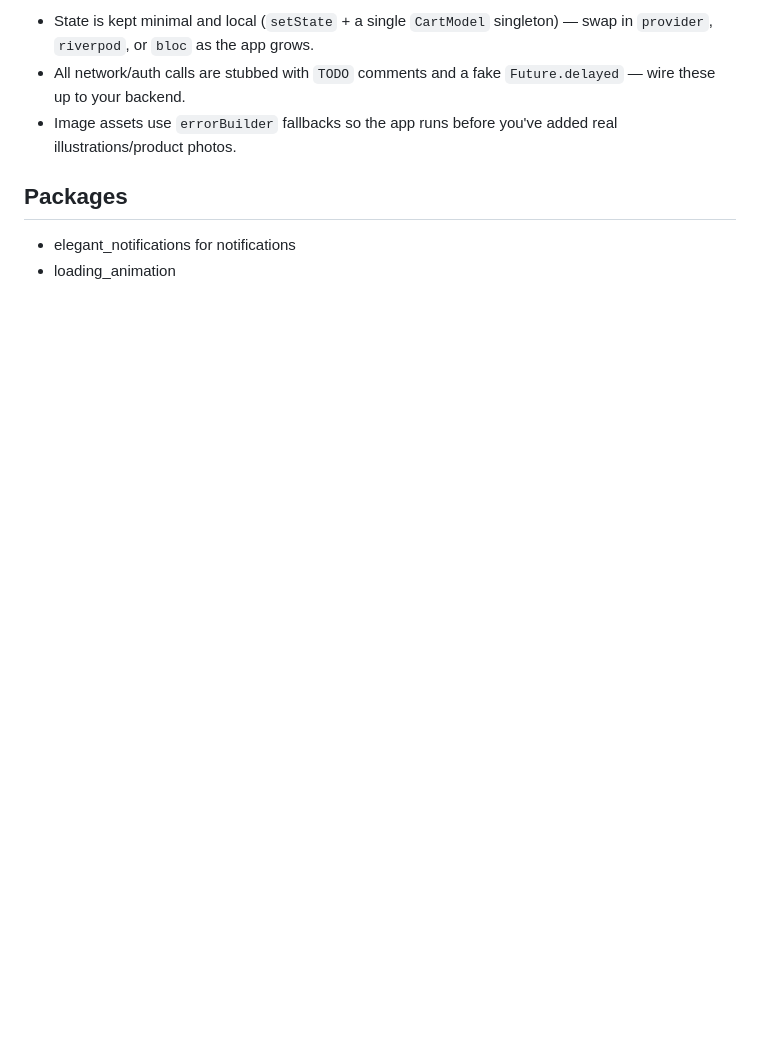
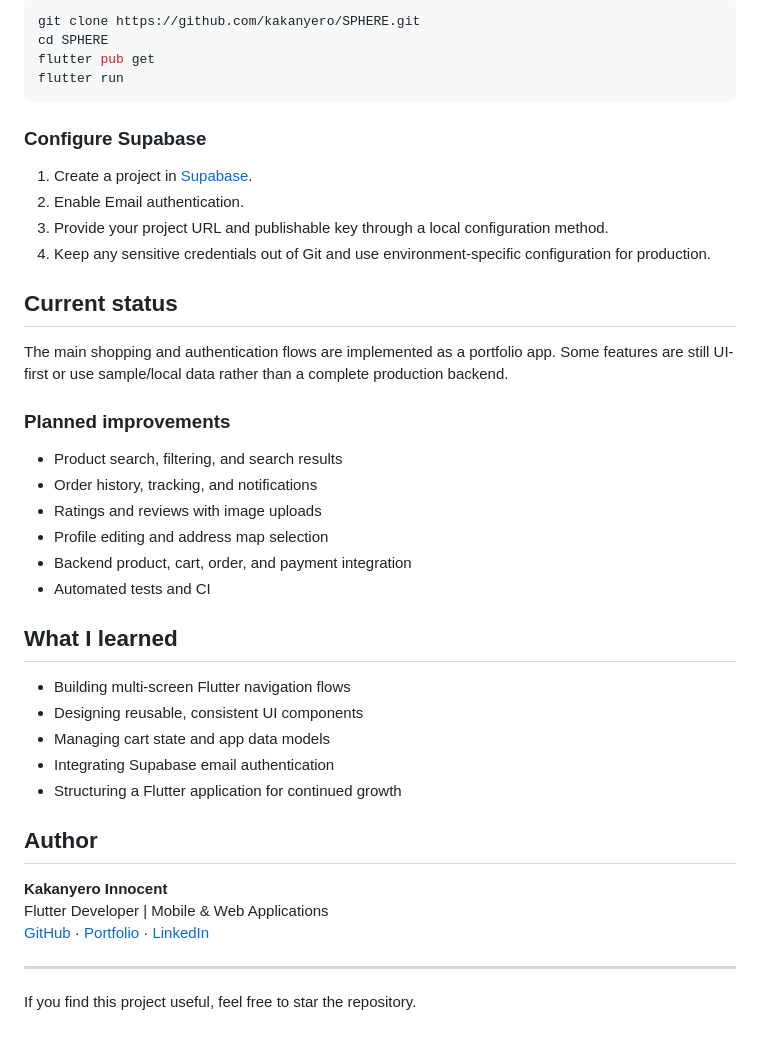
Before and after one commit to kakanyero/SPHERE, a Markdown page: README.md, the part around one of its changes. Rendered like a GitHub page; blank space fills up the shorter version.

Commit message:
Polish Sphere project README

````diff
--- a/README.md
+++ b/README.md
@@ -91,11 +64,45 @@ These screens appear in the design but aren't implemented yet:
 
-- State is kept minimal and local (`setState` + a single `CartModel`
-  singleton) — swap in `provider`, `riverpod`, or `bloc` as the app grows.
-- All network/auth calls are stubbed with `TODO` comments and a fake
-  `Future.delayed` — wire these up to your backend.
-- Image assets use `errorBuilder` fallbacks so the app runs before you've
-  added real illustrations/product photos.
-## Packages
+```bash
+git clone https://github.com/kakanyero/SPHERE.git
+cd SPHERE
+flutter pub get
+flutter run
+```
 
-- elegant_notifications for notifications
-- loading_animation
+### Configure Supabase
+
+1. Create a project in [Supabase](https://supabase.com/).
+2. Enable Email authentication.
+3. Provide your project URL and publishable key through a local configuration method.
+4. Keep any sensitive credentials out of Git and use environment-specific configuration for production.
+
+## Current status
+
+The main shopping and authentication flows are implemented as a portfolio app. Some features are still UI-first or use sample/local data rather than a complete production backend.
+
+### Planned improvements
+
+- Product search, filtering, and search results
+- Order history, tracking, and notifications
+- Ratings and reviews with image uploads
+- Profile editing and address map selection
+- Backend product, cart, order, and payment integration
+- Automated tests and CI
+
+## What I learned
+
+- Building multi-screen Flutter navigation flows
+- Designing reusable, consistent UI components
+- Managing cart state and app data models
+- Integrating Supabase email authentication
+- Structuring a Flutter application for continued growth
+
+## Author
+
+**Kakanyero Innocent**
+Flutter Developer | Mobile & Web Applications
+[GitHub](https://github.com/kakanyero) · [Portfolio](https://portfolio-project-delta-seven.vercel.app/) · [LinkedIn](https://www.linkedin.com/in/kakanyero-innocent-11432b25b/)
+
+---
+
+If you find this project useful, feel free to star the repository.
````
Also changed, not shown: other parts of README.md (+50 -77 lines).
